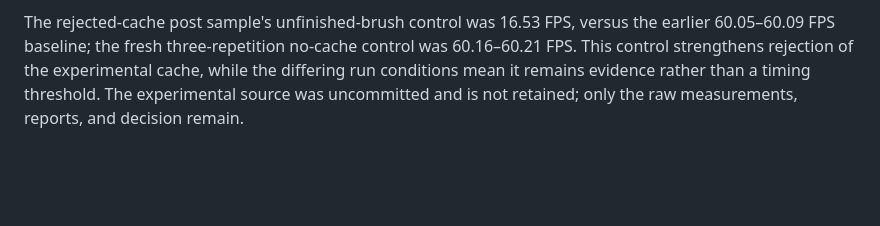
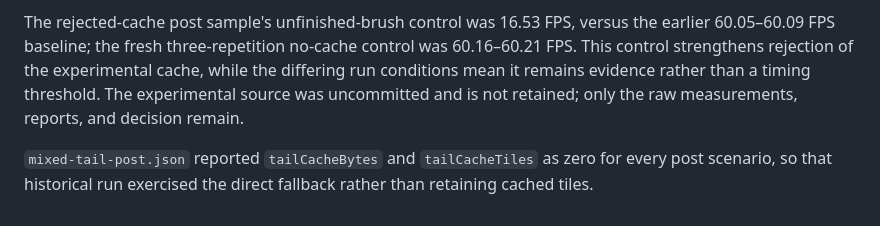
Before and after one commit to Googieman/Group-Canva, a Markdown page: docs/SYNC-REVIEW.md, the part around the change. Rendered like a GitHub page; blank space fills up the shorter version.

Commit message:
docs: clarify cache fallback evidence

```diff
--- a/docs/SYNC-REVIEW.md
+++ b/docs/SYNC-REVIEW.md
@@ -56,3 +56,5 @@ The proposed bounded mixed-tail tile operation cache was rejected. The genuine p
 The production renderer remains unchanged by Task 3. The independent `verifyMixedTailSequence` oracle remains in the browser suite, and the raw post and diagnostic JSON artifacts are retained for review. No tile backing storage or memory-cap claim is made for the rejected implementation.
 
 The rejected-cache post sample's unfinished-brush control was 16.53 FPS, versus the earlier 60.05–60.09 FPS baseline; the fresh three-repetition no-cache control was 60.16–60.21 FPS. This control strengthens rejection of the experimental cache, while the differing run conditions mean it remains evidence rather than a timing threshold. The experimental source was uncommitted and is not retained; only the raw measurements, reports, and decision remain.
+
+`mixed-tail-post.json` reported `tailCacheBytes` and `tailCacheTiles` as zero for every post scenario, so that historical run exercised the direct fallback rather than retaining cached tiles.
```
Also changed, not shown: docs/VERIFICATION.md (+2 -0 lines).
